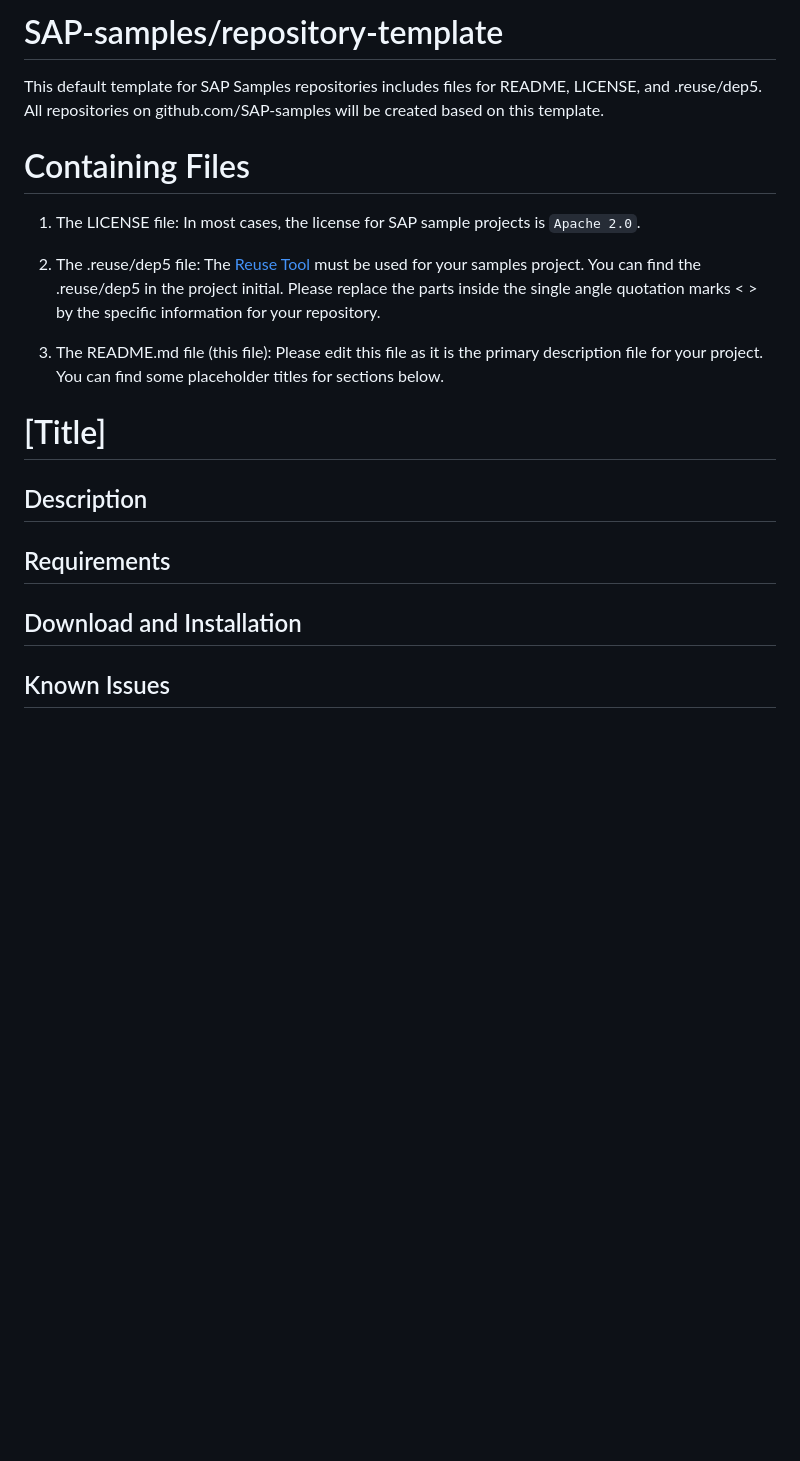
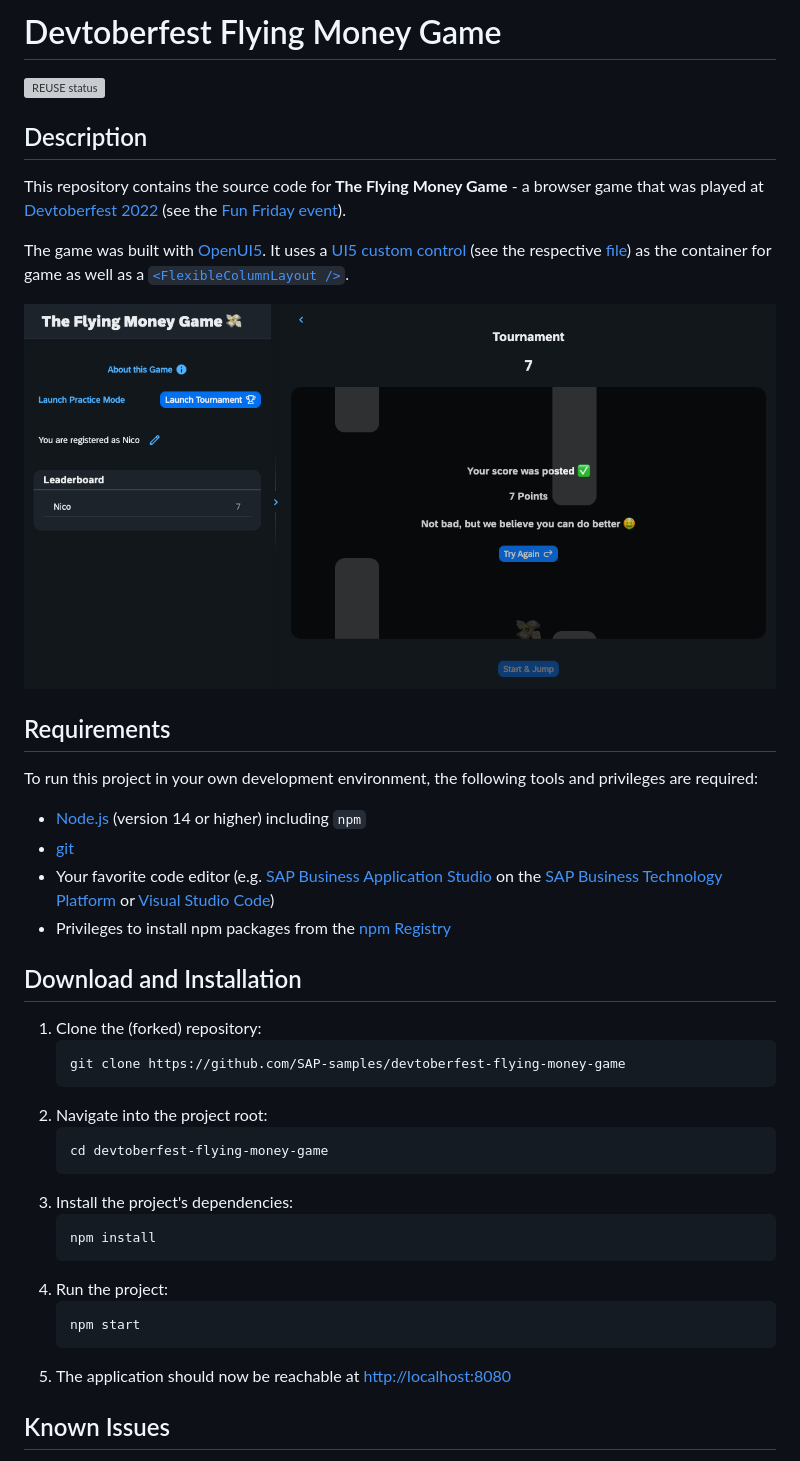
Before and after one commit to SAP-samples/devtoberfest-flying-money-game, a Markdown page: README.md, the part around the change printed below. Rendered like a GitHub page; pictures changed too: screenshot.png (added); blank space fills up the shorter version; grey boxes are pictures that could not be loaded.

Commit message:
docs && readme

````diff
--- a/README.md
+++ b/README.md
@@ -1,29 +1,39 @@
-# SAP-samples/repository-template
-This default template for SAP Samples repositories includes files for README, LICENSE, and .reuse/dep5. All repositories on github.com/SAP-samples will be created based on this template.
-
-# Containing Files
-
-1. The LICENSE file:
-In most cases, the license for SAP sample projects is `Apache 2.0`.
-
-2. The .reuse/dep5 file:
-The [Reuse Tool](https://reuse.software/) must be used for your samples project. You can find the .reuse/dep5 in the project initial. Please replace the parts inside the single angle quotation marks < > by the specific information for your repository.
-
-3. The README.md file (this file):
-Please edit this file as it is the primary description file for your project. You can find some placeholder titles for sections below.
-
-# [Title]
-<!-- Please include descriptive title -->
-
-<!--- Register repository https://api.reuse.software/register, then add REUSE badge:
-[![REUSE status](https://api.reuse.software/badge/github.com/SAP-samples/REPO-NAME)](https://api.reuse.software/info/github.com/SAP-samples/REPO-NAME)
--->
+# Devtoberfest Flying Money Game
+[![REUSE status](https://api.reuse.software/badge/github.com/SAP-samples/devtoberfest-flying-money-game)](https://api.reuse.software/info/github.com/SAP-samples/devtoberfest-flying-money-game)
 
 ## Description
-<!-- Please include SEO-friendly description -->
+This repository contains the source code for **The Flying Money Game** - a browser game that was played at [Devtoberfest 2022](https://groups.community.sap.com/t5/devtoberfest-blog-posts/devtoberfest-welcome/ba-p/9358) (see the [Fun Friday event](https://groups.community.sap.com/t5/devtoberfest/flying-money-game-tournament-1-of-2/ec-p/11046#M67)).
+
+The game was built with [OpenUI5](https://openui5.org/). It uses a [UI5 custom control](https://sdk.openui5.org/topic/d12d2ee6a5454d799358d425f9e7c4db) (see the respective [file](uimodule/webapp/control/GameControl.js)) as the container for game as well as a [`<FlexibleColumnLayout />`](https://sdk.openui5.org/entity/sap.f.FlexibleColumnLayout).
+
+![game screenshot](screenshot.png)
 
 ## Requirements
 
+To run this project in your own development environment, the following tools and privileges are required:
+  - [Node.js](https://nodejs.org/en/) (version 14 or higher) including `npm`
+  - [git](https://git-scm.com/book/en/v2/Getting-Started-Installing-Git)
+  - Your favorite code editor (e.g. [SAP Business Application Studio](https://discovery-center.cloud.sap/serviceCatalog/business-application-studio?region=all) on the [SAP Business Technology Platform](https://developers.sap.com/tutorials/hcp-create-trial-account.html) or [Visual Studio Code](https://code.visualstudio.com/download))
+  - Privileges to install npm packages from the [npm Registry](https://www.npmjs.com/)
+
 ## Download and Installation
 
+1. Clone the (forked) repository:
+    ```bash
+    git clone https://github.com/SAP-samples/devtoberfest-flying-money-game
+    ```
+1. Navigate into the project root:
+    ```bash
+    cd devtoberfest-flying-money-game
+    ```
+1. Install the project's dependencies:
+    ```bash
+    npm install
+    ```
+1. Run the project:
+    ```bash
+    npm start
+    ```
+1. The application should now be reachable at [http://localhost:8080](http://localhost:8080)
+
 ## Known Issues
````
Also changed, not shown: other parts of README.md (+1 -1 lines), 2 other files.
